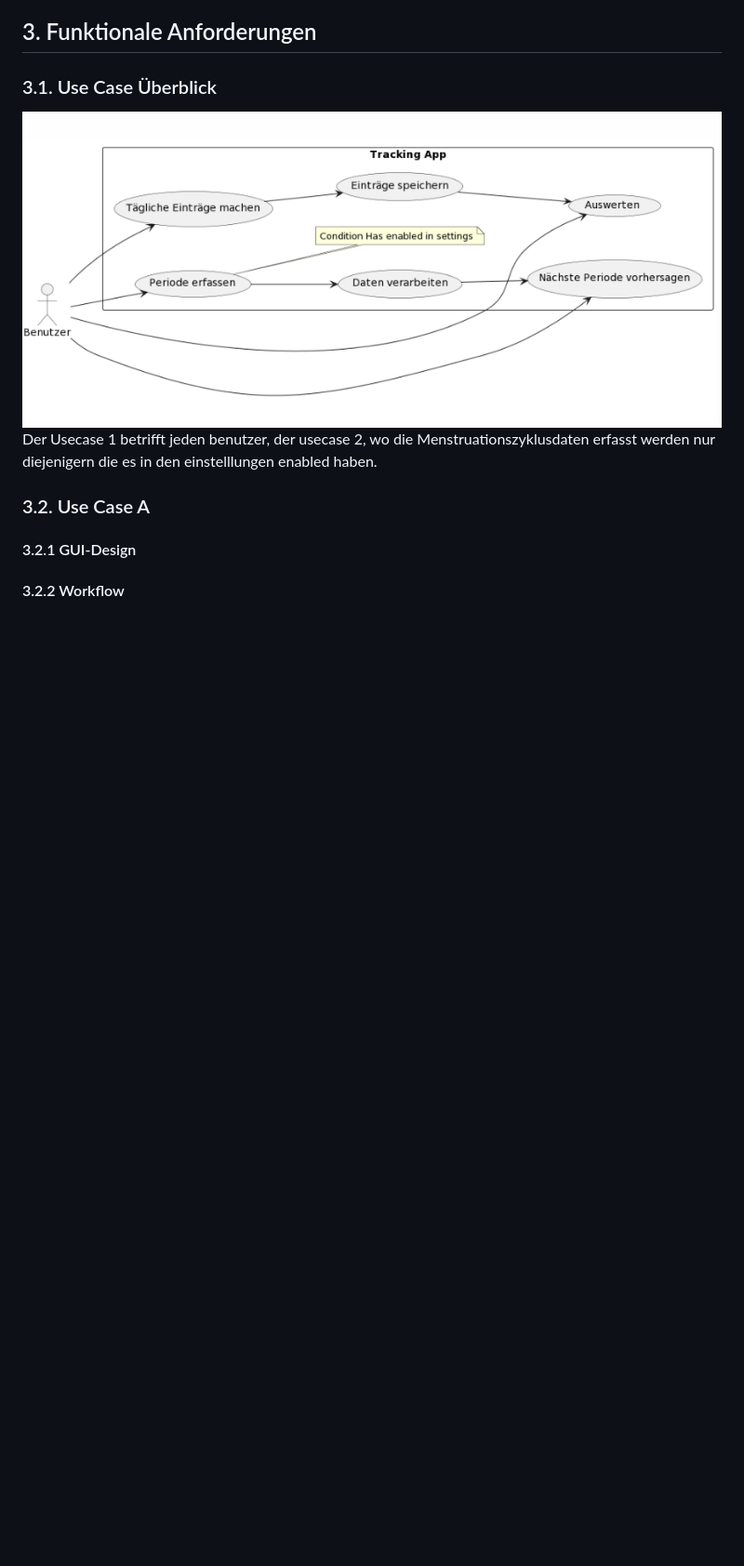
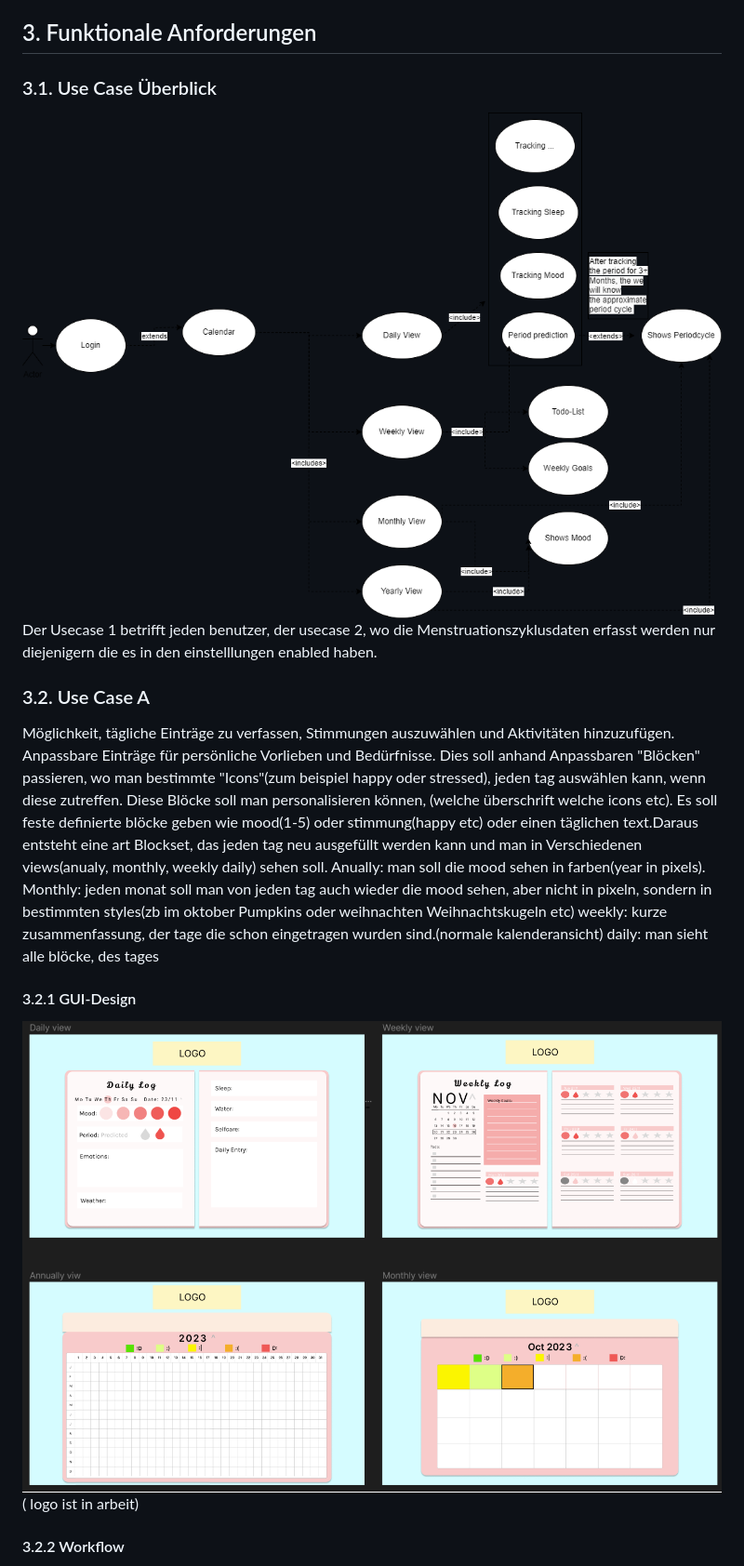
Before and after one commit to 2324-syp-3ahif/Miow, a Markdown page: README.md, the part around the change printed below. Shown: that part at 93% size. GitHub-like rendering; pictures changed too: usecase.png (added), usecase01-gui.png (added); blank space fills up the shorter version.

Commit message:
added use case and gui

```diff
--- a/README.md
+++ b/README.md
@@ -50,10 +50,18 @@ Unser Ziel ist es, eine umfassende Online-Plattform mit dem Namen "MIOW"(Mood In
 
 ## 3. Funktionale Anforderungen
 ### 3.1. Use Case Überblick
-<img src="Usecase overviw.png">
+<img src="usecase.png">
 Der Usecase 1 betrifft jeden benutzer, der usecase 2, wo die Menstruationszyklusdaten erfasst werden nur diejenigern die es in den einstelllungen enabled haben.
 
 ### 3.2. Use Case A
+Möglichkeit, tägliche Einträge zu verfassen, Stimmungen auszuwählen und Aktivitäten hinzuzufügen. Anpassbare Einträge für persönliche Vorlieben und Bedürfnisse. Dies soll anhand Anpassbaren "Blöcken" passieren, wo man bestimmte "Icons"(zum beispiel happy oder stressed), jeden tag auswählen kann, wenn diese zutreffen. Diese Blöcke soll man personalisieren können, (welche überschrift welche icons etc). Es soll feste definierte blöcke geben wie mood(1-5) oder stimmung(happy etc) oder einen täglichen text.Daraus entsteht eine art Blockset, das jeden tag neu ausgefüllt werden kann und man in Verschiedenen views(anualy, monthly, weekly daily) sehen soll.
+Anually: man soll die mood sehen in farben(year in pixels).
+Monthly: jeden monat soll man von jeden tag auch wieder die mood sehen, aber nicht in pixeln, sondern in bestimmten styles(zb im oktober Pumpkins oder weihnachten Weihnachtskugeln etc)
+weekly: kurze zusammenfassung, der tage die schon eingetragen wurden sind.(normale kalenderansicht)
+daily: man sieht alle blöcke, des tages
+#### 3.2.1 GUI-Design
 
-#### 3.2.1 GUI-Design
+<img src = "usecase01-gui.png">
+( logo ist in arbeit)
+
 #### 3.2.2 Workflow
```
Also changed, not shown: other parts of README.md (+5 -1 lines).
